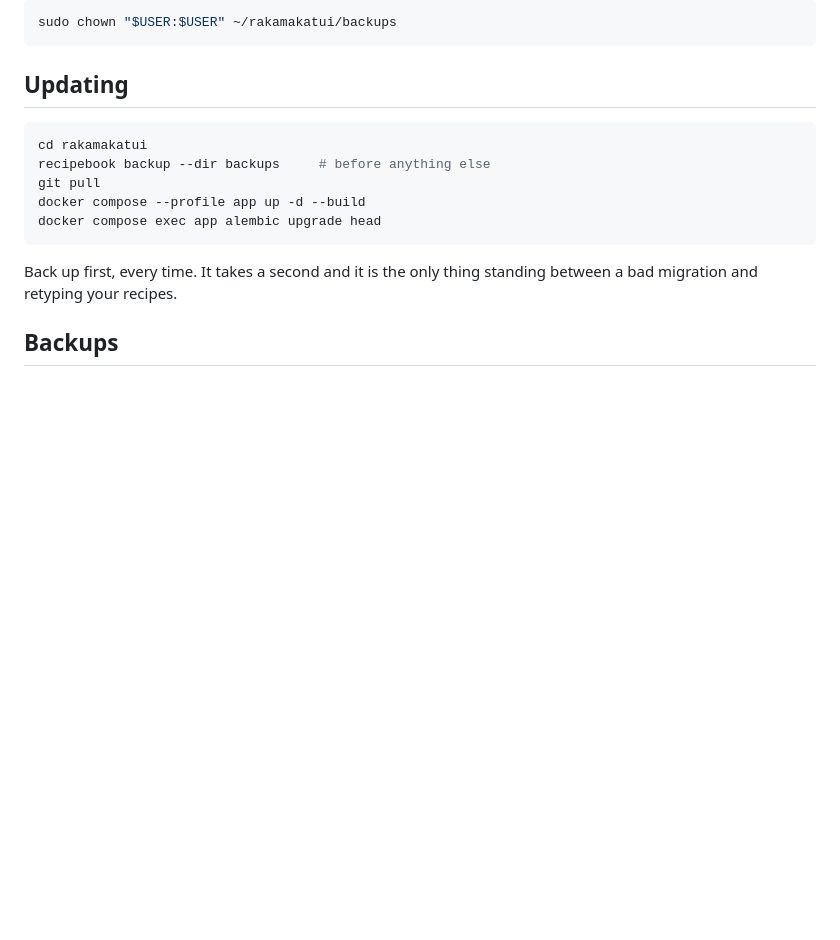
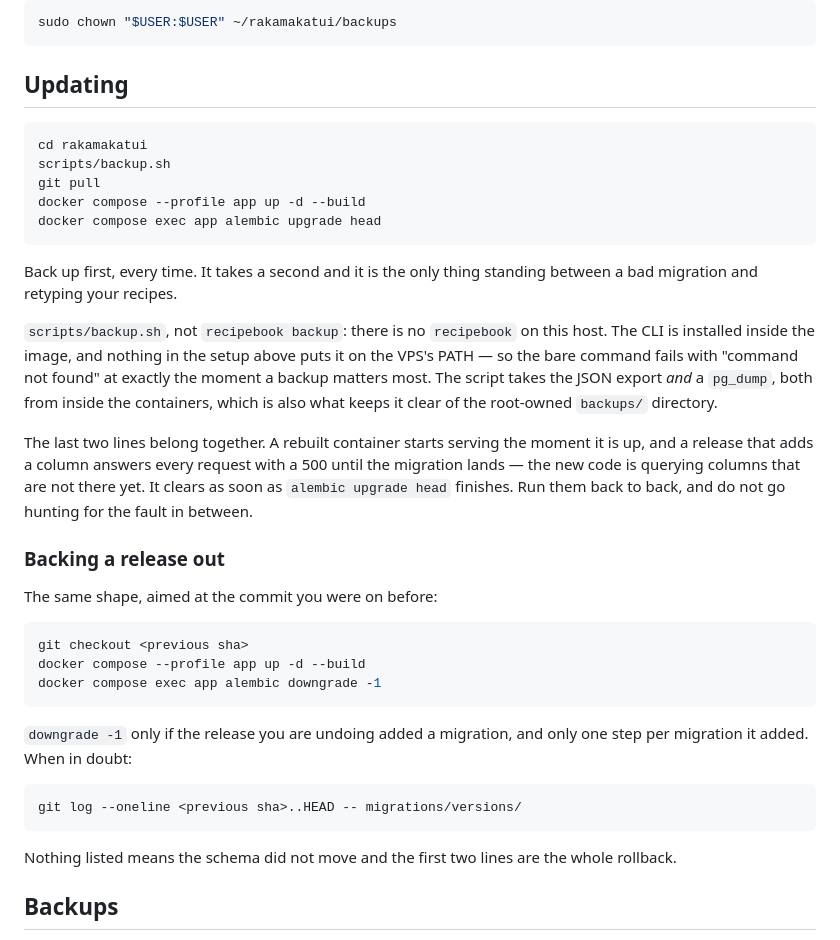
Before and after one commit to ailuropus/recipe-book, a Markdown page: DEPLOY.md, the part around the change. Rendered like a GitHub page; blank space fills up the shorter version.

Commit message:
docs(deploy): fix the backup command, and say to migrate immediately
`recipebook backup` was written as a host command, but there is no
recipebook on the VPS — the CLI lives in the image, and nothing in the
setup puts it on PATH. It would have failed with "command not found" at
the one moment a backup matters. scripts/backup.sh does the export and
the pg_dump from inside the containers instead.

The trailing `#` comment went with it: the README already warns that zsh
does not strip one in an interactive shell, so a copied line with one
appended fails.

Also says why the rebuild and the migration have to be run back to back
— a new container serves 500s until the columns it queries exist — and
adds the rollback, which is the same three steps aimed at the previous
commit.

Co-Authored-By: Claude Opus 5 <noreply@anthropic.com>

````diff
--- a/DEPLOY.md
+++ b/DEPLOY.md
@@ -165,7 +165,7 @@ sudo chown "$USER:$USER" ~/rakamakatui/backups
 
 ```sh
 cd rakamakatui
-recipebook backup --dir backups     # before anything else
+scripts/backup.sh
 git pull
 docker compose --profile app up -d --build
 docker compose exec app alembic upgrade head
@@ -173,6 +173,39 @@ docker compose exec app alembic upgrade head
 
 Back up first, every time. It takes a second and it is the only thing standing
 between a bad migration and retyping your recipes.
+
+`scripts/backup.sh`, not `recipebook backup`: there is no `recipebook` on this
+host. The CLI is installed inside the image, and nothing in the setup above
+puts it on the VPS's PATH — so the bare command fails with "command not found"
+at exactly the moment a backup matters most. The script takes the JSON export
+*and* a `pg_dump`, both from inside the containers, which is also what keeps it
+clear of the root-owned `backups/` directory.
+
+The last two lines belong together. A rebuilt container starts serving the
+moment it is up, and a release that adds a column answers every request with a
+500 until the migration lands — the new code is querying columns that are not
+there yet. It clears as soon as `alembic upgrade head` finishes. Run them back
+to back, and do not go hunting for the fault in between.
+
+### Backing a release out
+
+The same shape, aimed at the commit you were on before:
+
+```sh
+git checkout <previous sha>
+docker compose --profile app up -d --build
+docker compose exec app alembic downgrade -1
+```
+
+`downgrade -1` only if the release you are undoing added a migration, and only
+one step per migration it added. When in doubt:
+
+```sh
+git log --oneline <previous sha>..HEAD -- migrations/versions/
+```
+
+Nothing listed means the schema did not move and the first two lines are the
+whole rollback.
 
 ## Backups
 
````
